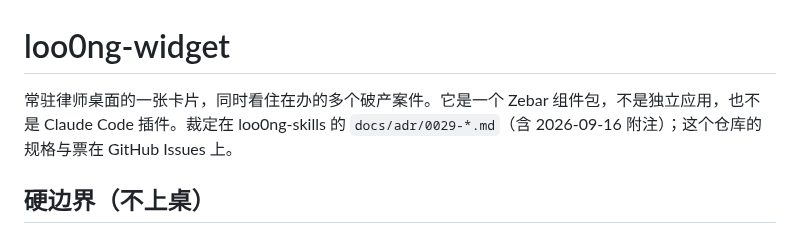
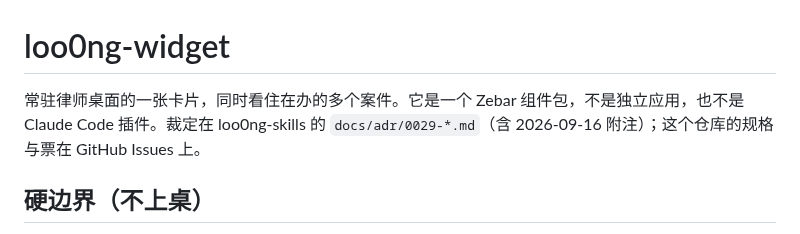
Before and after one commit to f4de01/loo0ng-widget, a Markdown page: AGENTS.md, the part around the change. Rendered like a GitHub page.

```diff
--- a/AGENTS.md
+++ b/AGENTS.md
@@ -1,6 +1,6 @@
 # loo0ng-widget
 
-常驻律师桌面的一张卡片，同时看住在办的多个破产案件。它是一个 Zebar 组件包，不是独立应用，也不是 Claude Code 插件。裁定在 loo0ng-skills 的 `docs/adr/0029-*.md`（含 2026-09-16 附注）；这个仓库的规格与票在 GitHub Issues 上。
+常驻律师桌面的一张卡片，同时看住在办的多个案件。它是一个 Zebar 组件包，不是独立应用，也不是 Claude Code 插件。裁定在 loo0ng-skills 的 `docs/adr/0029-*.md`（含 2026-09-16 附注）；这个仓库的规格与票在 GitHub Issues 上。
 
 ## 硬边界（不上桌）
 
```
Also changed, not shown: README.md (+1 -1 lines).
